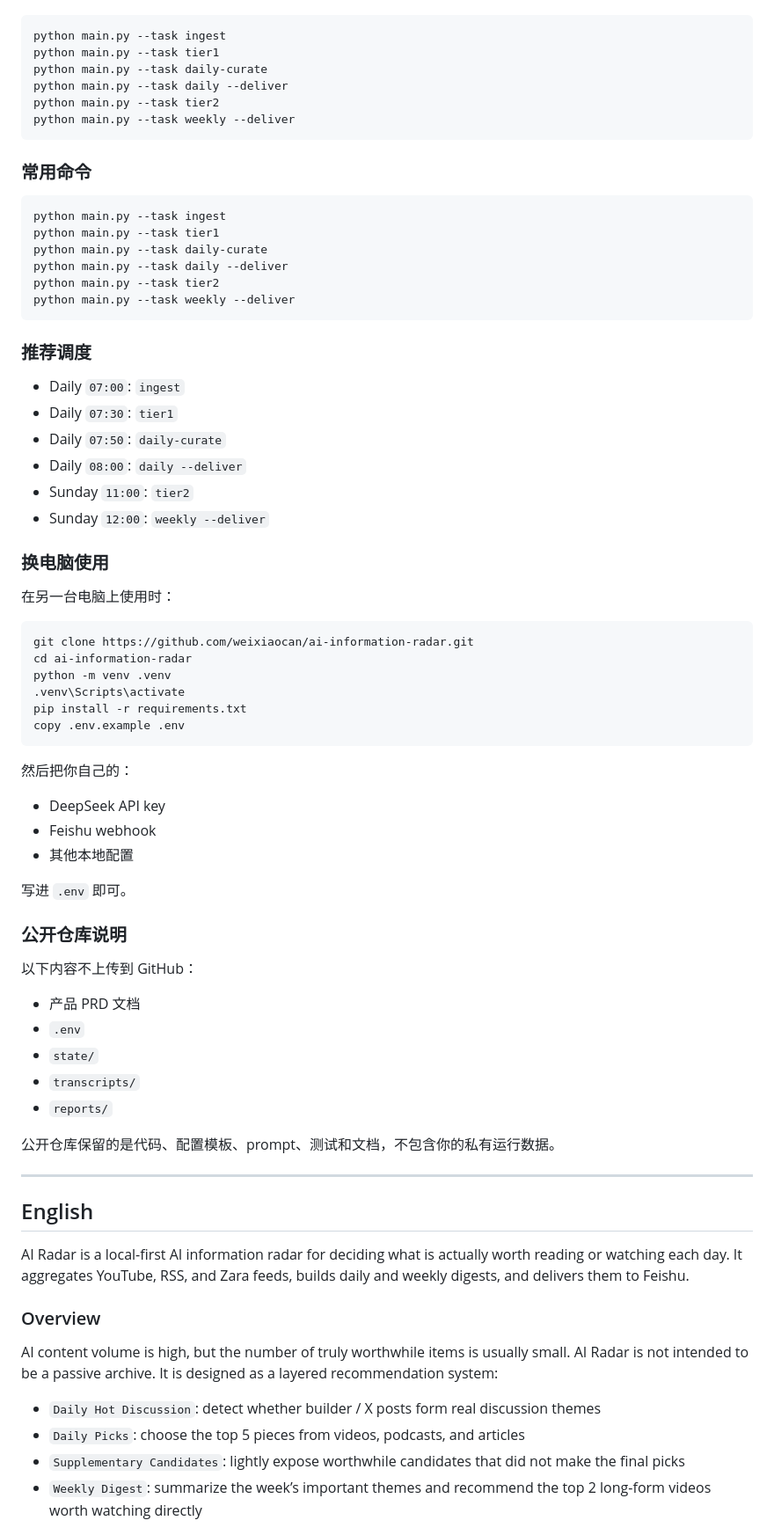
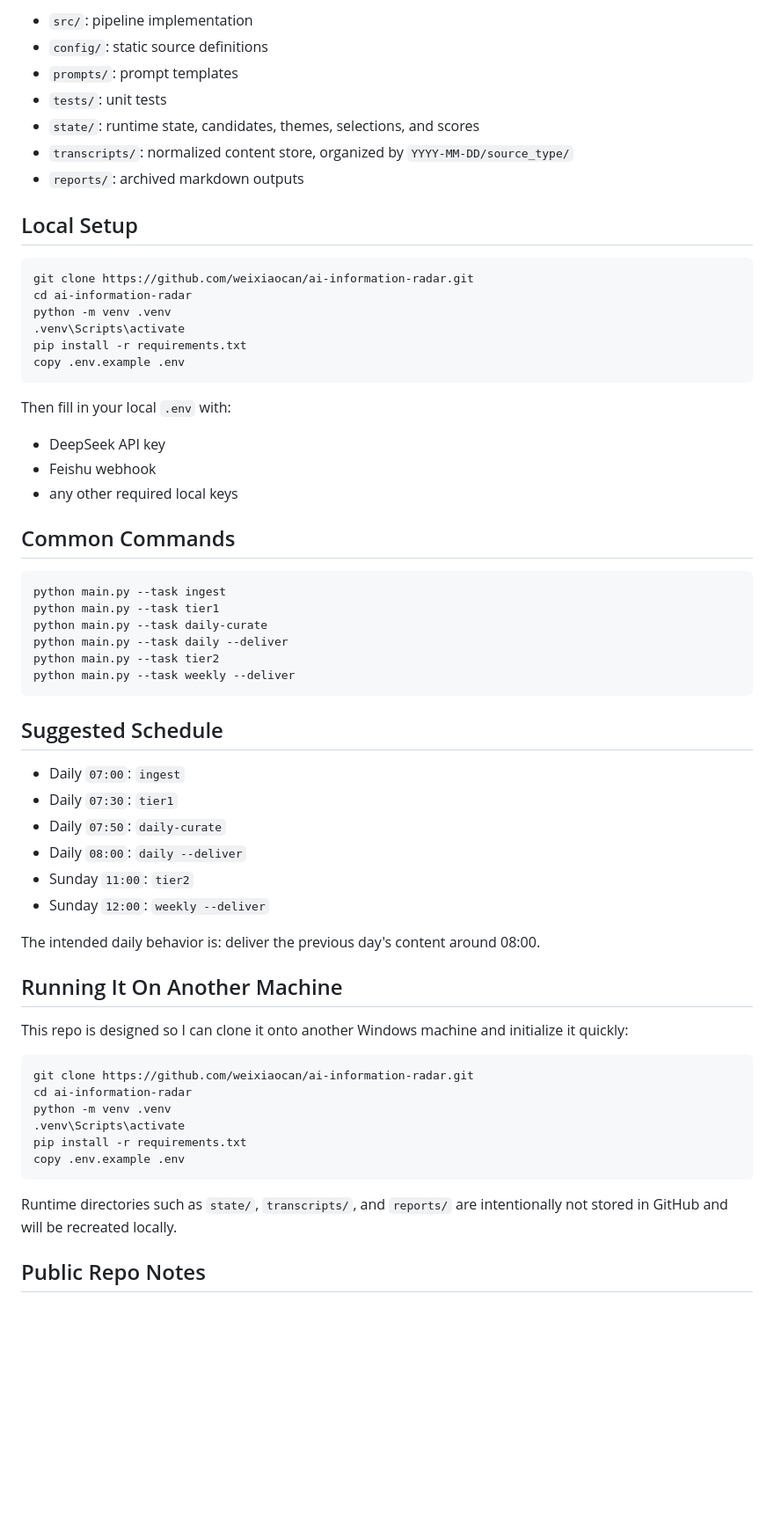
Before and after one commit to weixiaocan/ai-information-radar, a Markdown page: README.md, the part around the change printed below. Shown: that part at 88% size. Rendered like a GitHub page; blank space fills up the shorter version.

````diff
--- a/README.md
+++ b/README.md
@@ -86,3 +122,29 @@ AI Radar 是一个本地优先的 AI 信息雷达，用来每天筛选“今天
+- `src/`: pipeline implementation
+- `config/`: static source definitions
+- `prompts/`: prompt templates
+- `tests/`: unit tests
+- `state/`: runtime state, candidates, themes, selections, and scores
+- `transcripts/`: normalized content store, organized by `YYYY-MM-DD/source_type/`
+- `reports/`: archived markdown outputs
+
+## Local Setup
+
+```bash
+git clone https://github.com/weixiaocan/ai-information-radar.git
+cd ai-information-radar
+python -m venv .venv
+.venv\Scripts\activate
+pip install -r requirements.txt
+copy .env.example .env
+```
+
+Then fill in your local `.env` with:
+
+- DeepSeek API key
+- Feishu webhook
+- any other required local keys
+
+## Common Commands
 
 ```bash
 python main.py --task ingest
@@ -93,18 +155,7 @@ python main.py --task tier2
 python main.py --task weekly --deliver
 ```
 
-### 常用命令
-
-```bash
-python main.py --task ingest
-python main.py --task tier1
-python main.py --task daily-curate
-python main.py --task daily --deliver
-python main.py --task tier2
-python main.py --task weekly --deliver
-```
-
-### 推荐调度
+## Suggested Schedule
 
 - Daily `07:00`: `ingest`
 - Daily `07:30`: `tier1`
@@ -113,9 +164,11 @@ python main.py --task weekly --deliver
 - Sunday `11:00`: `tier2`
 - Sunday `12:00`: `weekly --deliver`
 
-### 换电脑使用
+The intended daily behavior is: deliver the previous day's content around 08:00.
 
-在另一台电脑上使用时：
+## Running It On Another Machine
+
+This repo is designed so I can clone it onto another Windows machine and initialize it quickly:
 
 ```bash
 git clone https://github.com/weixiaocan/ai-information-radar.git
@@ -126,38 +179,7 @@ pip install -r requirements.txt
 copy .env.example .env
 ```
 
-然后把你自己的：
+Runtime directories such as `state/`, `transcripts/`, and `reports/` are intentionally not stored in GitHub and will be recreated locally.
 
-- DeepSeek API key
-- Feishu webhook
-- 其他本地配置
+## Public Repo Notes
 
-写进 `.env` 即可。
-
-### 公开仓库说明
-
-以下内容不上传到 GitHub：
-
-- 产品 PRD 文档
-- `.env`
-- `state/`
-- `transcripts/`
-- `reports/`
-
-公开仓库保留的是代码、配置模板、prompt、测试和文档，不包含你的私有运行数据。
-
----
-
-## English
-
-AI Radar is a local-first AI information radar for deciding what is actually worth reading or watching each day. It aggregates YouTube, RSS, and Zara feeds, builds daily and weekly digests, and delivers them to Feishu.
-
-### Overview
-
-AI content volume is high, but the number of truly worthwhile items is usually small. AI Radar is not intended to be a passive archive. It is designed as a layered recommendation system:
-
-- `Daily Hot Discussion`: detect whether builder / X posts form real discussion themes
-- `Daily Picks`: choose the top 5 pieces from videos, podcasts, and articles
-- `Supplementary Candidates`: lightly expose worthwhile candidates that did not make the final picks
-- `Weekly Digest`: summarize the week’s important themes and recommend the top 2 long-form videos worth watching directly
-
````
Also changed, not shown: other parts of README.md (+95 -176 lines), docs/images/daily_digest.png (added).
